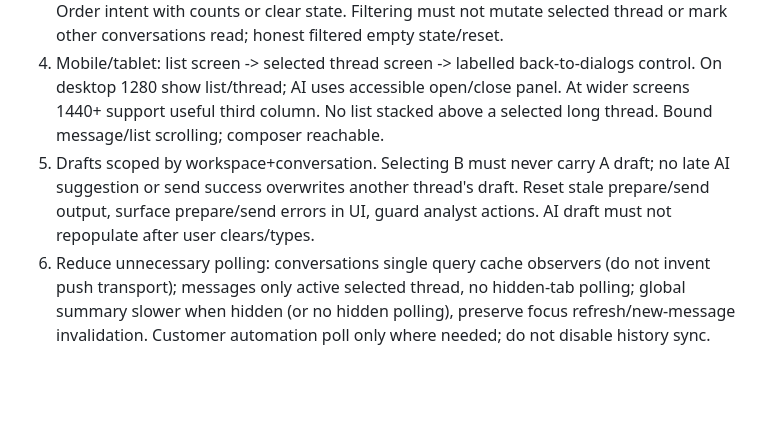
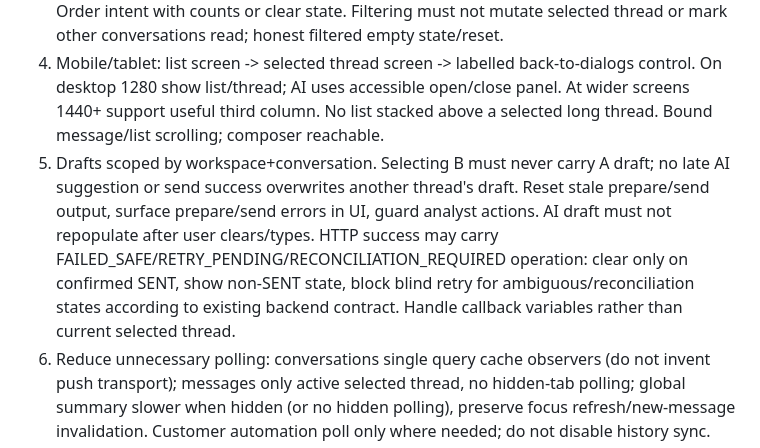
Before and after one commit to eNgine9r/sellora, a Markdown page: docs/plans/2026-10-19-direct-sales-modernization.md, the part around the change. GitHub-like rendering; blank space fills up the shorter version.

Commit message:
Include Direct operation outcome handling in modernization scope

```diff
--- a/docs/plans/2026-10-19-direct-sales-modernization.md
+++ b/docs/plans/2026-10-19-direct-sales-modernization.md
@@ -21,7 +21,7 @@ Read AGENTS and audit-context/ui.md and order-flow.md. Preserve existing custome
 2. Fix topbar Create order to /orders?create=1 and orders effect to open wizard without requiring customer_id; respect canManage and avoid reopening on every refetch. Existing customer/conversation deep links still work.
 3. Functional conversation search by display name/username; filters All, Unread, Instagram, Order intent with counts or clear state. Filtering must not mutate selected thread or mark other conversations read; honest filtered empty state/reset.
 4. Mobile/tablet: list screen -> selected thread screen -> labelled back-to-dialogs control. On desktop 1280 show list/thread; AI uses accessible open/close panel. At wider screens 1440+ support useful third column. No list stacked above a selected long thread. Bound message/list scrolling; composer reachable.
-5. Drafts scoped by workspace+conversation. Selecting B must never carry A draft; no late AI suggestion or send success overwrites another thread's draft. Reset stale prepare/send output, surface prepare/send errors in UI, guard analyst actions. AI draft must not repopulate after user clears/types.
+5. Drafts scoped by workspace+conversation. Selecting B must never carry A draft; no late AI suggestion or send success overwrites another thread's draft. Reset stale prepare/send output, surface prepare/send errors in UI, guard analyst actions. AI draft must not repopulate after user clears/types. HTTP success may carry FAILED_SAFE/RETRY_PENDING/RECONCILIATION_REQUIRED operation: clear only on confirmed SENT, show non-SENT state, block blind retry for ambiguous/reconciliation states according to existing backend contract. Handle callback variables rather than current selected thread.
 6. Reduce unnecessary polling: conversations single query cache observers (do not invent push transport); messages only active selected thread, no hidden-tab polling; global summary slower when hidden (or no hidden polling), preserve focus refresh/new-message invalidation. Customer automation poll only where needed; do not disable history sync.
 7. Improve touched conversation/thread copy and density with existing tokens. No fake Open/Unread chips or raw status/direction English in touched labels.
 Verification: existing typecheck/lint/mobile static; add meaningful Playwright synthetic fixture test exercising search/filter, draft isolation including late response, mobile select/back, desktop widths, quick create. Reuse existing browser tooling; do not disable browser security. Record evidence. Do not write source-string-only tests for new behavior.
```
